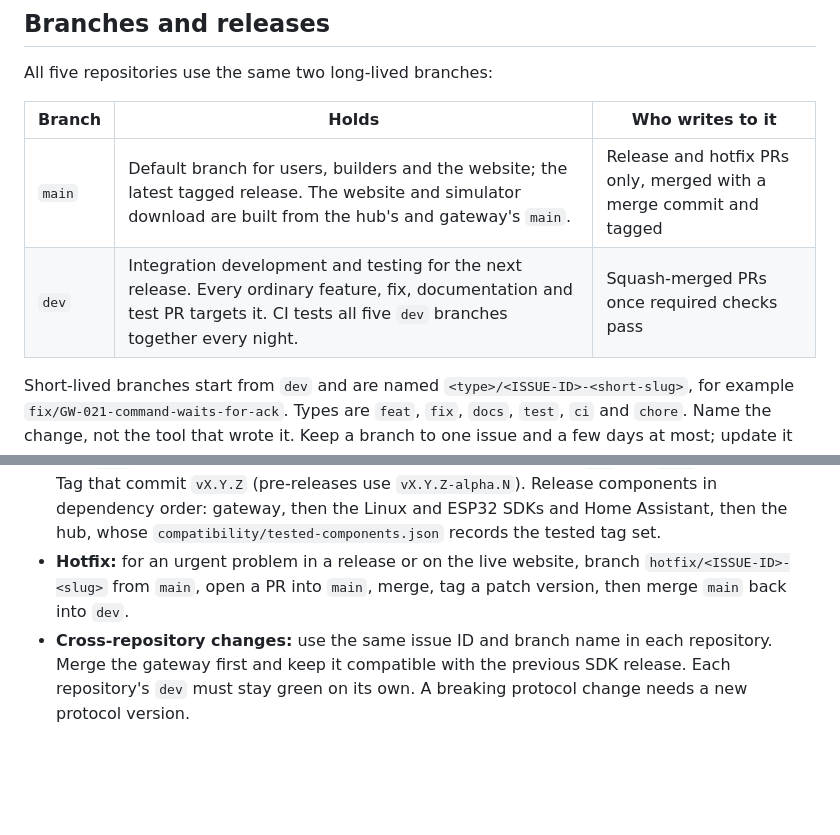
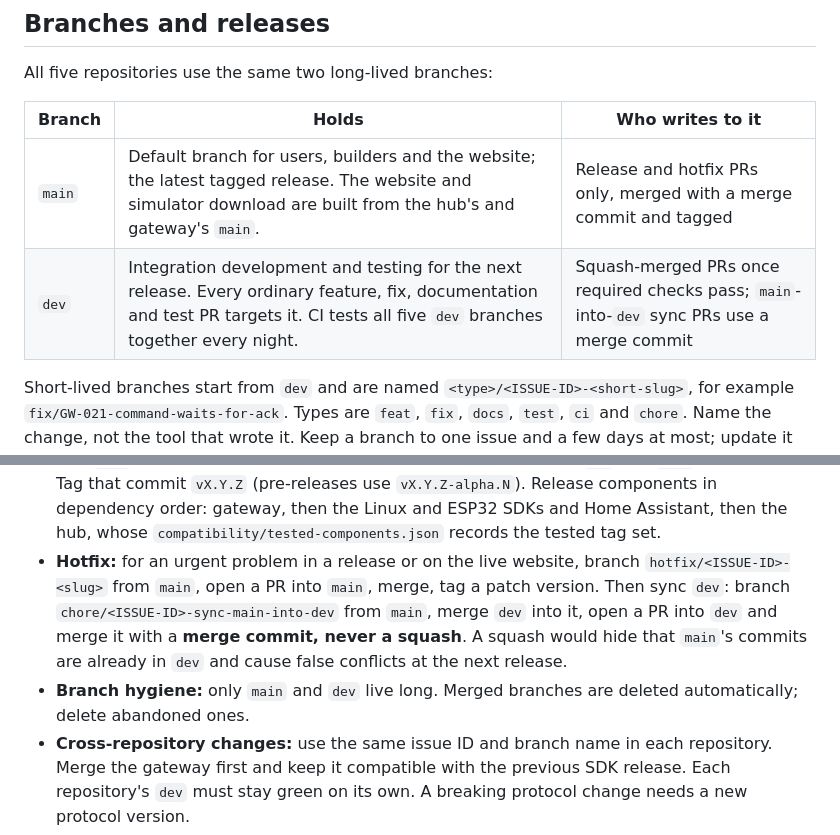
Before and after one commit to adidshaft/grok-gadgets, a Markdown page: CONTRIBUTING.md, 2 parts joined by grey strips. Drawn GitHub-style; blank space fills up the shorter version.

Commit message:
docs(REL-004): merge main back into dev with a merge commit (#99)

```diff
--- a/CONTRIBUTING.md
+++ b/CONTRIBUTING.md
@@ -64,7 +64,7 @@ All five repositories use the same two long-lived branches:
 | Branch | Holds | Who writes to it |
 | --- | --- | --- |
 | `main` | Default branch for users, builders and the website; the latest tagged release. The website and simulator download are built from the hub's and gateway's `main`. | Release and hotfix PRs only, merged with a merge commit and tagged |
-| `dev` | Integration development and testing for the next release. Every ordinary feature, fix, documentation and test PR targets it. CI tests all five `dev` branches together every night. | Squash-merged PRs once required checks pass |
+| `dev` | Integration development and testing for the next release. Every ordinary feature, fix, documentation and test PR targets it. CI tests all five `dev` branches together every night. | Squash-merged PRs once required checks pass; `main`-into-`dev` sync PRs use a merge commit |
 
 Short-lived branches start from `dev` and are named `<type>/<ISSUE-ID>-<short-slug>`, for example `fix/GW-021-command-waits-for-ack`. Types are `feat`, `fix`, `docs`, `test`, `ci` and `chore`. Name the change, not the tool that wrote it. Keep a branch to one issue and a few days at most; update it from `dev` before merging.
 
@@ -77,7 +77,8 @@ flowchart LR
 
 - **Feature or fix:** branch from `dev`, open a PR into `dev`, squash-merge when checks are green. The PR title becomes the commit message, for example `fix(gateway): wait for ACK in gadgets_command (GW-021)`.
 - **Release:** when `dev` is green across all five repositories, open a `release: vX.Y.Z` PR from `dev` into `main` and merge it with a merge commit, never a squash, so `dev` and `main` stay related. Tag that commit `vX.Y.Z` (pre-releases use `vX.Y.Z-alpha.N`). Release components in dependency order: gateway, then the Linux and ESP32 SDKs and Home Assistant, then the hub, whose `compatibility/tested-components.json` records the tested tag set.
-- **Hotfix:** for an urgent problem in a release or on the live website, branch `hotfix/<ISSUE-ID>-<slug>` from `main`, open a PR into `main`, merge, tag a patch version, then merge `main` back into `dev`.
+- **Hotfix:** for an urgent problem in a release or on the live website, branch `hotfix/<ISSUE-ID>-<slug>` from `main`, open a PR into `main`, merge, tag a patch version. Then sync `dev`: branch `chore/<ISSUE-ID>-sync-main-into-dev` from `main`, merge `dev` into it, open a PR into `dev` and merge it with a **merge commit, never a squash**. A squash would hide that `main`'s commits are already in `dev` and cause false conflicts at the next release.
+- **Branch hygiene:** only `main` and `dev` live long. Merged branches are deleted automatically; delete abandoned ones.
 - **Cross-repository changes:** use the same issue ID and branch name in each repository. Merge the gateway first and keep it compatible with the previous SDK release. Each repository's `dev` must stay green on its own. A breaking protocol change needs a new protocol version.
 - **Never:** force-push or commit directly to `dev` or `main`, bypass required checks, or merge the private pre-publication history.
 
```
